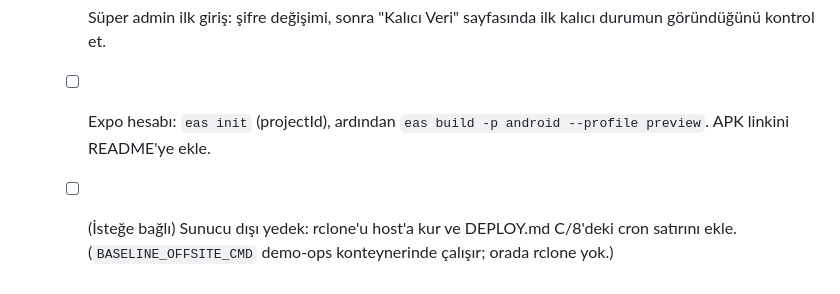
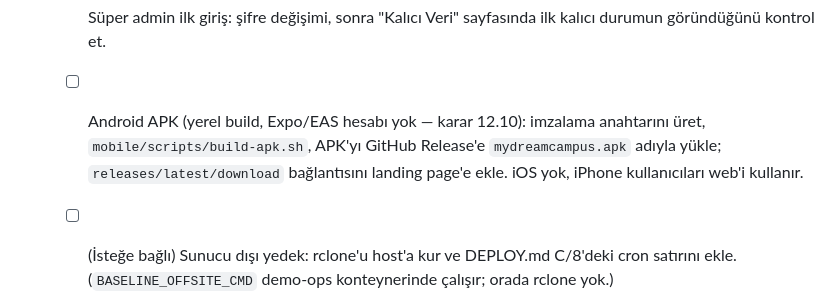
Before and after one commit to Baaaki/MyDreamCampus, a Markdown page: docs/demo-launch/phase-8-deploy.md, the part around the change. GitHub-like rendering.

```diff
--- a/docs/demo-launch/phase-8-deploy.md
+++ b/docs/demo-launch/phase-8-deploy.md
@@ -121,8 +121,10 @@
     Ardından `EDGE=tunnel make deploy` ve `make autodeploy-install`.
   - [ ] Süper admin ilk giriş: şifre değişimi, sonra "Kalıcı Veri" sayfasında
     ilk kalıcı durumun göründüğünü kontrol et.
-  - [ ] Expo hesabı: `eas init` (projectId), ardından
-    `eas build -p android --profile preview`. APK linkini README'ye ekle.
+  - [ ] Android APK (yerel build, Expo/EAS hesabı yok — karar 12.10): imzalama
+    anahtarını üret, `mobile/scripts/build-apk.sh`, APK'yı GitHub Release'e
+    `mydreamcampus.apk` adıyla yükle; `releases/latest/download` bağlantısını
+    landing page'e ekle. iOS yok, iPhone kullanıcıları web'i kullanır.
   - [ ] (İsteğe bağlı) Sunucu dışı yedek: rclone'u host'a kur ve DEPLOY.md
     C/8'deki cron satırını ekle. (`BASELINE_OFFSITE_CMD` demo-ops
     konteynerinde çalışır; orada rclone yok.)
```
Also changed, not shown: DEPLOY.md (+43 -8 lines), docs/demo-launch/server-setup.md (+10 -8 lines).
